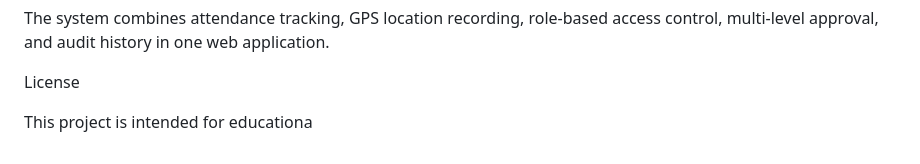
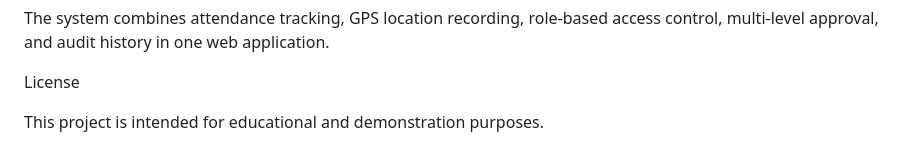
Before and after one commit to hansadikumanayake-commits/FieldTrack, a Markdown page: README.md, the part around the change. Rendered like a GitHub page.

Commit message:
Fix typo in README.md to clarify project purpose; ensure accurate description for educational and demonstration use.

```diff
--- a/README.md
+++ b/README.md
@@ -921,4 +921,4 @@ The system combines attendance tracking, GPS location recording, role-based acce
 
 License
 
-This project is intended for educationa
+This project is intended for educational and demonstration purposes.
```
